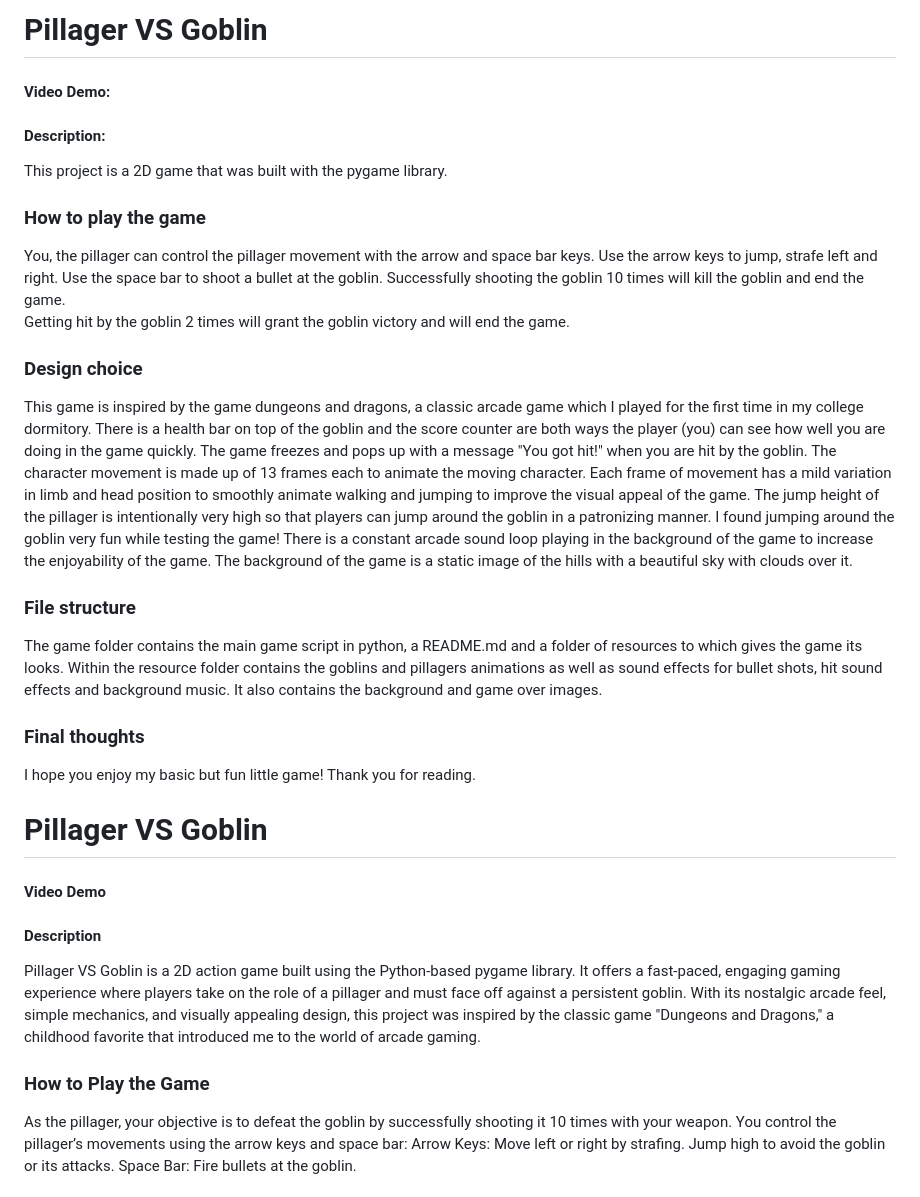
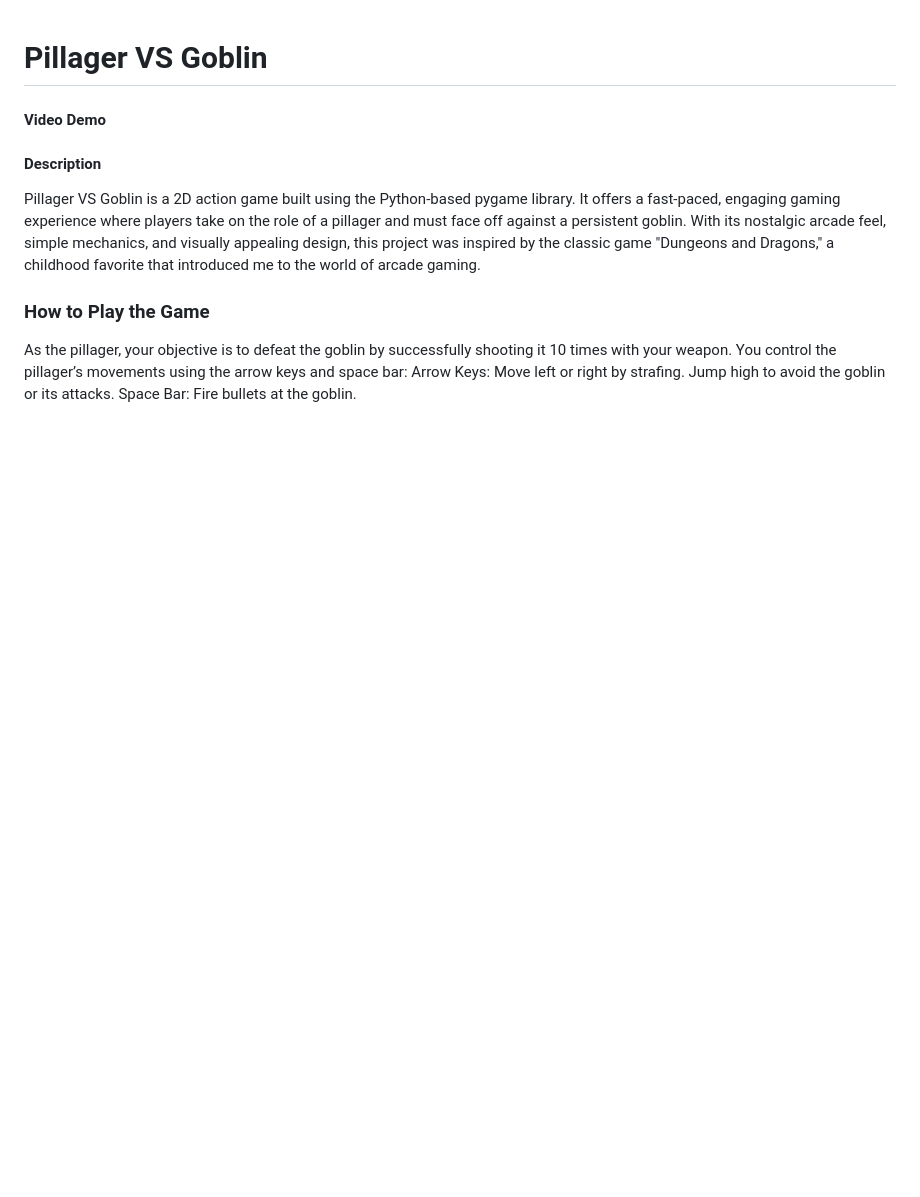
Before and after one commit to FunnyKoalaBear/PillagerVSGoblin, a Markdown page: README.md, the part around the change. Rendered like a GitHub page; blank space fills up the shorter version.

```diff
--- a/README.md
+++ b/README.md
@@ -1,36 +1,3 @@
-# Pillager VS Goblin
-#### Video Demo:  <URL HERE>
-#### Description:
-This project is a 2D game that was built with the pygame library.
-
-### How to play the game
-You, the pillager can control the pillager movement with the arrow and space bar keys.
-Use the arrow keys to jump, strafe left and right.
-Use the space bar to shoot a bullet at the goblin.
-Successfully shooting the goblin 10 times will kill the goblin and end the game.
-Getting hit by the goblin 2 times will grant the goblin victory and will end the game.
-
-### Design choice
-This game is inspired by the game dungeons and dragons, a classic arcade game which I played for the first time in my college dormitory.
-There is a health bar on top of the goblin and the score counter are both ways the player (you) can see how well you are doing in the game quickly.
-The game freezes and pops up with a message "You got hit!" when you are hit by the goblin.
-The character movement is made up of 13 frames each to animate the moving character.
-Each frame of movement has a mild variation in limb and head position to smoothly animate walking and jumping to improve the visual appeal of the game.
-The jump height of the pillager is intentionally very high so that players can jump around the goblin in a patronizing manner.
-I found jumping around the goblin very fun while testing the game!
-There is a constant arcade sound loop playing in the background of the game to increase the enjoyability of the game.
-The background of the game is a static image of the hills with a beautiful sky with clouds over it.
-
-
-### File structure
-The game folder contains the main game script in python, a README.md and a folder of resources to which gives the game its looks.
-Within the resource folder contains the goblins and pillagers animations as well as sound effects for bullet shots, hit sound effects and background music. It also contains the background and game over images.
-
-### Final thoughts
-I hope you enjoy my basic but fun little game!
-Thank you for reading.
-
-
 # Pillager VS Goblin
 #### Video Demo
 #### Description
```
